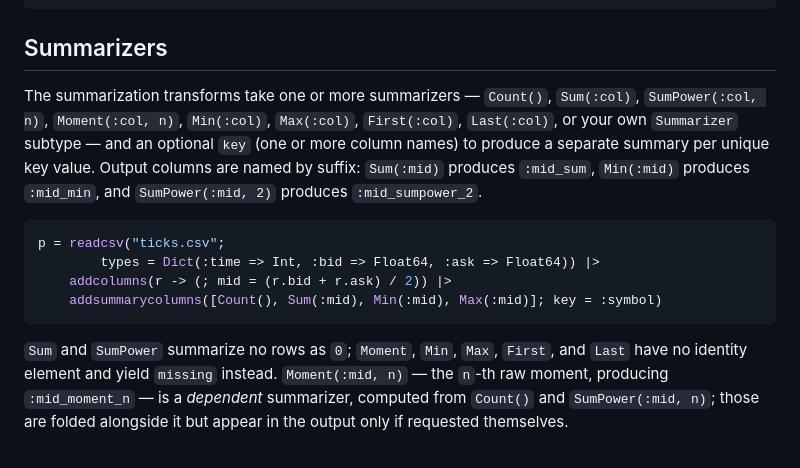
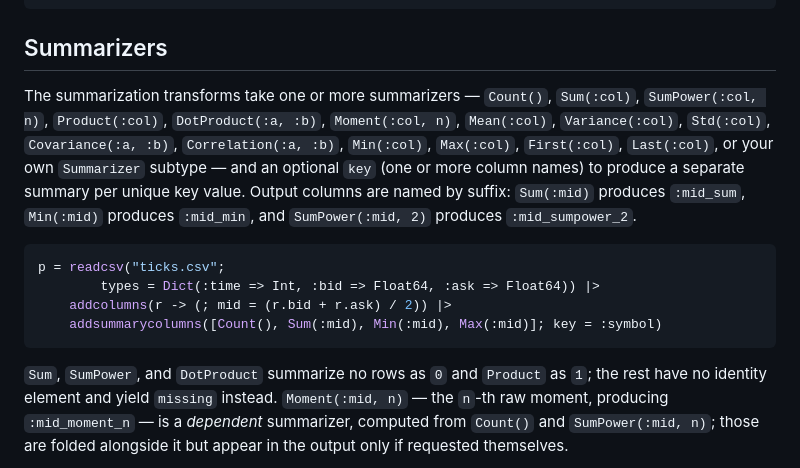
Before and after one commit to farrellm/CausalFrames.jl, a Markdown page: README.md, the part around the change. Drawn GitHub-style.

````diff
--- a/README.md
+++ b/README.md
@@ -85,8 +85,10 @@ readcsv("ticks.csv"; types = Dict(:time => Int, :bid => Float64)) |>
 ## Summarizers
 
 The summarization transforms take one or more summarizers — `Count()`,
-`Sum(:col)`, `SumPower(:col, n)`, `Moment(:col, n)`, `Min(:col)`,
-`Max(:col)`, `First(:col)`, `Last(:col)`, or your own `Summarizer` subtype —
+`Sum(:col)`, `SumPower(:col, n)`, `Product(:col)`, `DotProduct(:a, :b)`,
+`Moment(:col, n)`, `Mean(:col)`, `Variance(:col)`, `Std(:col)`,
+`Covariance(:a, :b)`, `Correlation(:a, :b)`, `Min(:col)`, `Max(:col)`,
+`First(:col)`, `Last(:col)`, or your own `Summarizer` subtype —
 and an optional `key` (one or more column names) to produce a separate
 summary per unique key value. Output columns are named by suffix:
 `Sum(:mid)` produces `:mid_sum`, `Min(:mid)` produces `:mid_min`, and
@@ -99,8 +101,8 @@ p = readcsv("ticks.csv";
     addsummarycolumns([Count(), Sum(:mid), Min(:mid), Max(:mid)]; key = :symbol)
 ```
 
-`Sum` and `SumPower` summarize no rows as `0`; `Moment`, `Min`, `Max`,
-`First`, and `Last` have no identity element and yield `missing` instead.
+`Sum`, `SumPower`, and `DotProduct` summarize no rows as `0` and `Product` as
+`1`; the rest have no identity element and yield `missing` instead.
 `Moment(:mid, n)` — the `n`-th raw moment, producing `:mid_moment_n` — is a
 *dependent* summarizer, computed from `Count()` and `SumPower(:mid, n)`;
 those are folded alongside it but appear in the output only if requested
````
Also changed, not shown: CLAUDE.md (+8 -1 lines).
